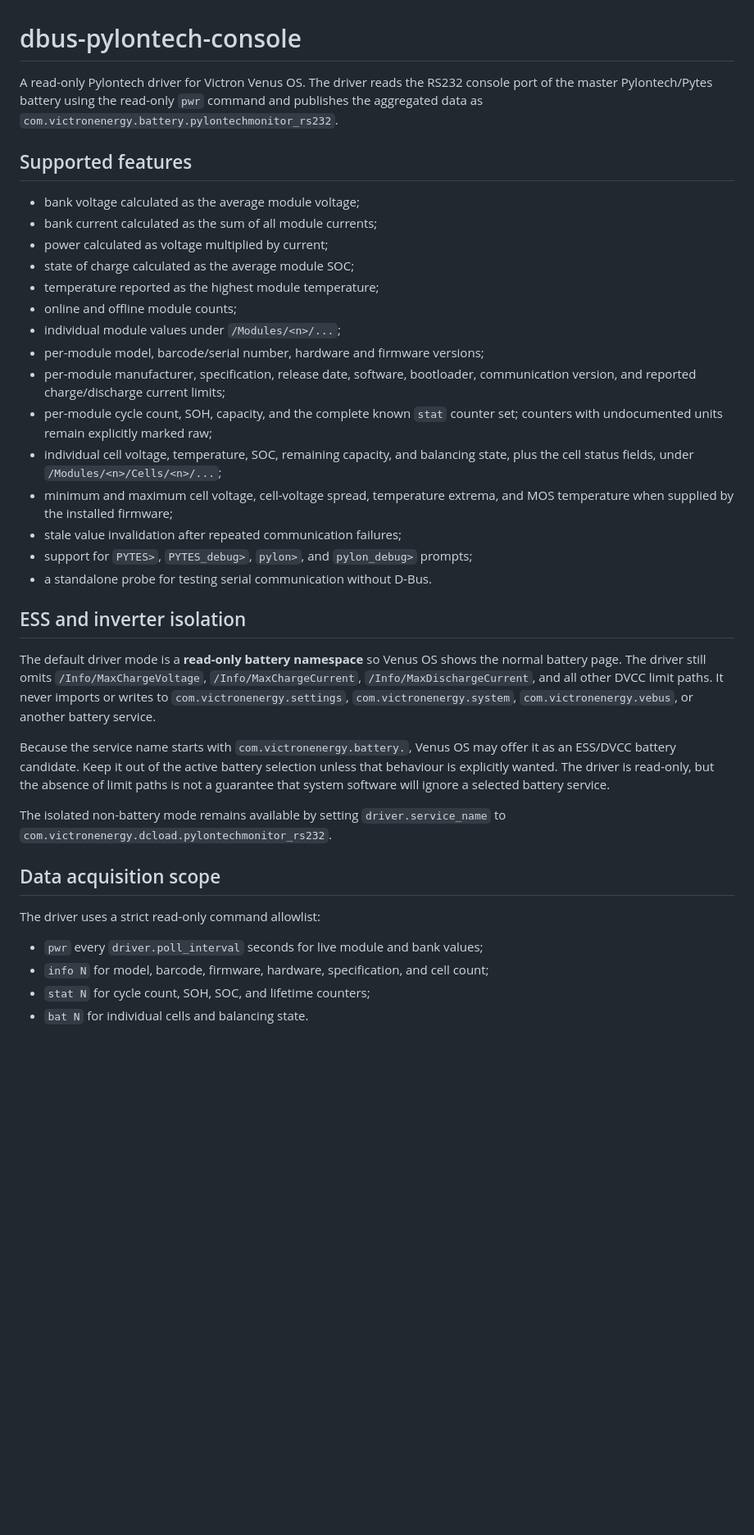
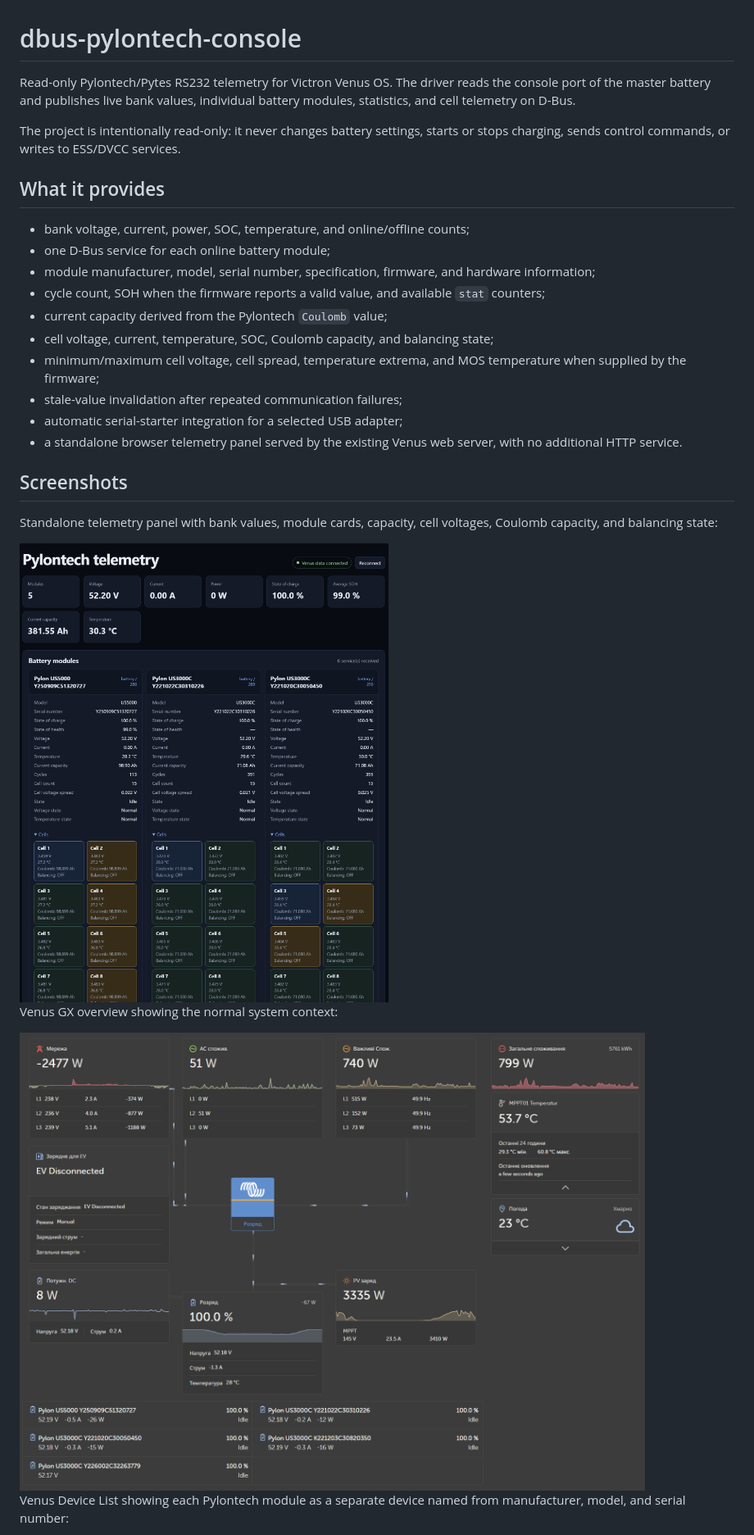
Before and after one commit to stas-dovgodko/dbus-pylonserial, a Markdown page: README.md, the part around the change printed below. Shown: that part at 82% size. Drawn GitHub-style; pictures changed too: docs/images/pylontech-telemetry-panel.png (added), docs/images/venus-overview.png (added); blank space fills up the shorter version.

Commit message:
Prepare release documentation

```diff
--- a/README.md
+++ b/README.md
@@ -1,58 +1,42 @@
 # dbus-pylontech-console
 
-A read-only Pylontech driver for Victron Venus OS. The driver reads the RS232
-console port of the master Pylontech/Pytes battery using the read-only `pwr`
-command and publishes the aggregated data as
-`com.victronenergy.battery.pylontechmonitor_rs232`.
+Read-only Pylontech/Pytes RS232 telemetry for Victron Venus OS. The driver
+reads the console port of the master battery and publishes live bank values,
+individual battery modules, statistics, and cell telemetry on D-Bus.
 
-## Supported features
+The project is intentionally read-only: it never changes battery settings,
+starts or stops charging, sends control commands, or writes to ESS/DVCC
+services.
 
-- bank voltage calculated as the average module voltage;
-- bank current calculated as the sum of all module currents;
-- power calculated as voltage multiplied by current;
-- state of charge calculated as the average module SOC;
-- temperature reported as the highest module temperature;
-- online and offline module counts;
-- individual module values under `/Modules/<n>/...`;
-- per-module model, barcode/serial number, hardware and firmware versions;
-- per-module manufacturer, specification, release date, software, bootloader,
-  communication version, and reported charge/discharge current limits;
-- per-module cycle count, SOH, capacity, and the complete known `stat`
-  counter set; counters with undocumented units remain explicitly marked raw;
-- individual cell voltage, temperature, SOC, remaining capacity, and
-  balancing state, plus the cell status fields, under
-  `/Modules/<n>/Cells/<n>/...`;
-- minimum and maximum cell voltage, cell-voltage spread, temperature extrema,
-  and MOS temperature when supplied by the installed firmware;
-- stale value invalidation after repeated communication failures;
-- support for `PYTES>`, `PYTES_debug>`, `pylon>`, and `pylon_debug>` prompts;
-- a standalone probe for testing serial communication without D-Bus.
+## What it provides
 
-## ESS and inverter isolation
+- bank voltage, current, power, SOC, temperature, and online/offline counts;
+- one D-Bus service for each online battery module;
+- module manufacturer, model, serial number, specification, firmware, and
+  hardware information;
+- cycle count, SOH when the firmware reports a valid value, and available
+  `stat` counters;
+- current capacity derived from the Pylontech `Coulomb` value;
+- cell voltage, current, temperature, SOC, Coulomb capacity, and balancing
+  state;
+- minimum/maximum cell voltage, cell spread, temperature extrema, and MOS
+  temperature when supplied by the firmware;
+- stale-value invalidation after repeated communication failures;
+- automatic serial-starter integration for a selected USB adapter;
+- a standalone browser telemetry panel served by the existing Venus web
+  server, with no additional HTTP service.
 
-The default driver mode is a **read-only battery namespace** so Venus OS shows
-the normal battery page. The driver still omits
-`/Info/MaxChargeVoltage`, `/Info/MaxChargeCurrent`,
-`/Info/MaxDischargeCurrent`, and all other DVCC limit paths. It never imports or
-writes to `com.victronenergy.settings`, `com.victronenergy.system`,
-`com.victronenergy.vebus`, or another battery service.
+## Screenshots
 
-Because the service name starts with `com.victronenergy.battery.`, Venus OS may
-offer it as an ESS/DVCC battery candidate. Keep it out of the active battery
-selection unless that behaviour is explicitly wanted. The driver is read-only,
-but the absence of limit paths is not a guarantee that system software will
-ignore a selected battery service.
+Standalone telemetry panel with bank values, module cards, capacity, cell
+voltages, Coulomb capacity, and balancing state:
 
-The isolated non-battery mode remains available by setting
-`driver.service_name` to `com.victronenergy.dcload.pylontechmonitor_rs232`.
+<img src="docs/images/pylontech-telemetry-panel.png" alt="Pylontech telemetry panel" width="1000">
 
-## Data acquisition scope
+Venus GX overview showing the normal system context:
 
-The driver uses a strict read-only command allowlist:
+<img src="docs/images/venus-overview.png" alt="Venus GX overview" width="1000">
 
-- `pwr` every `driver.poll_interval` seconds for live module and bank values;
-- `info N` for model, barcode, firmware, hardware, specification, and cell
-  count;
-- `stat N` for cycle count, SOH, SOC, and lifetime counters;
-- `bat N` for individual cells and balancing state.
+Venus Device List showing each Pylontech module as a separate device named
+from manufacturer, model, and serial number:
 
```
Also changed, not shown: other parts of README.md (+231 -194 lines), docs/images/venus-device-list.png (added).
